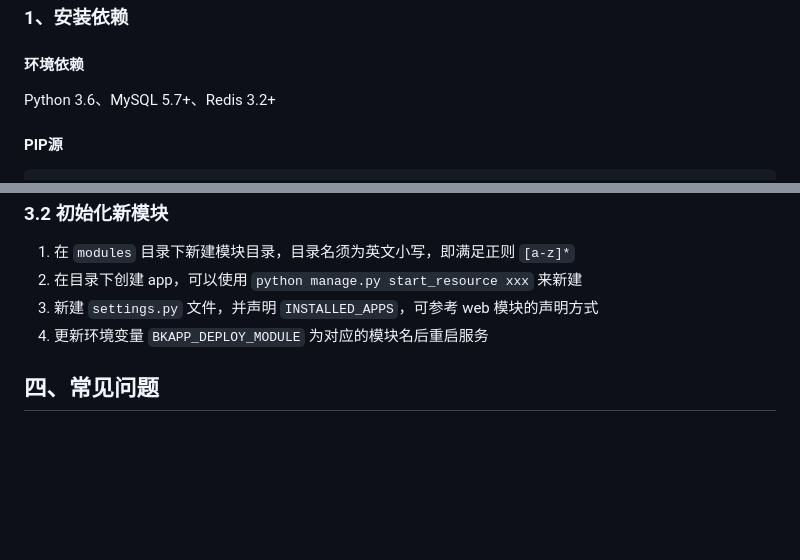
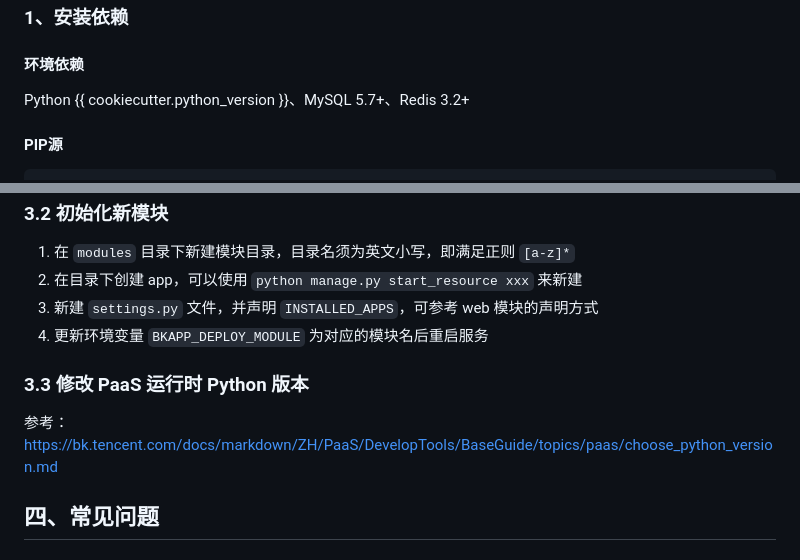
Before and after one commit to TencentBlueKing/bk-resource, a Markdown page: template/{{cookiecutter.project_name}}/README.md, 2 parts joined by grey strips. Drawn GitHub-style; blank space fills up the shorter version.

Commit message:
docs: add python version declare

```diff
--- a/template/{{cookiecutter.project_name}}/README.md
+++ b/template/{{cookiecutter.project_name}}/README.md
@@ -9,7 +9,7 @@
 
 #### 环境依赖
 
-Python 3.6、MySQL 5.7+、Redis 3.2+
+Python {{ cookiecutter.python_version }}、MySQL 5.7+、Redis 3.2+
 
 #### PIP源
 
@@ -152,6 +152,10 @@ INSTALLED_APPS 应在模块的配置中进行覆盖式声明
 3. 新建 `settings.py` 文件，并声明 `INSTALLED_APPS`，可参考 web 模块的声明方式
 4. 更新环境变量 `BKAPP_DEPLOY_MODULE` 为对应的模块名后重启服务
 
+### 3.3 修改 PaaS 运行时 Python 版本
+
+参考：https://bk.tencent.com/docs/markdown/ZH/PaaS/DevelopTools/BaseGuide/topics/paas/choose_python_version.md
+
 ## 四、常见问题
 
 
```
